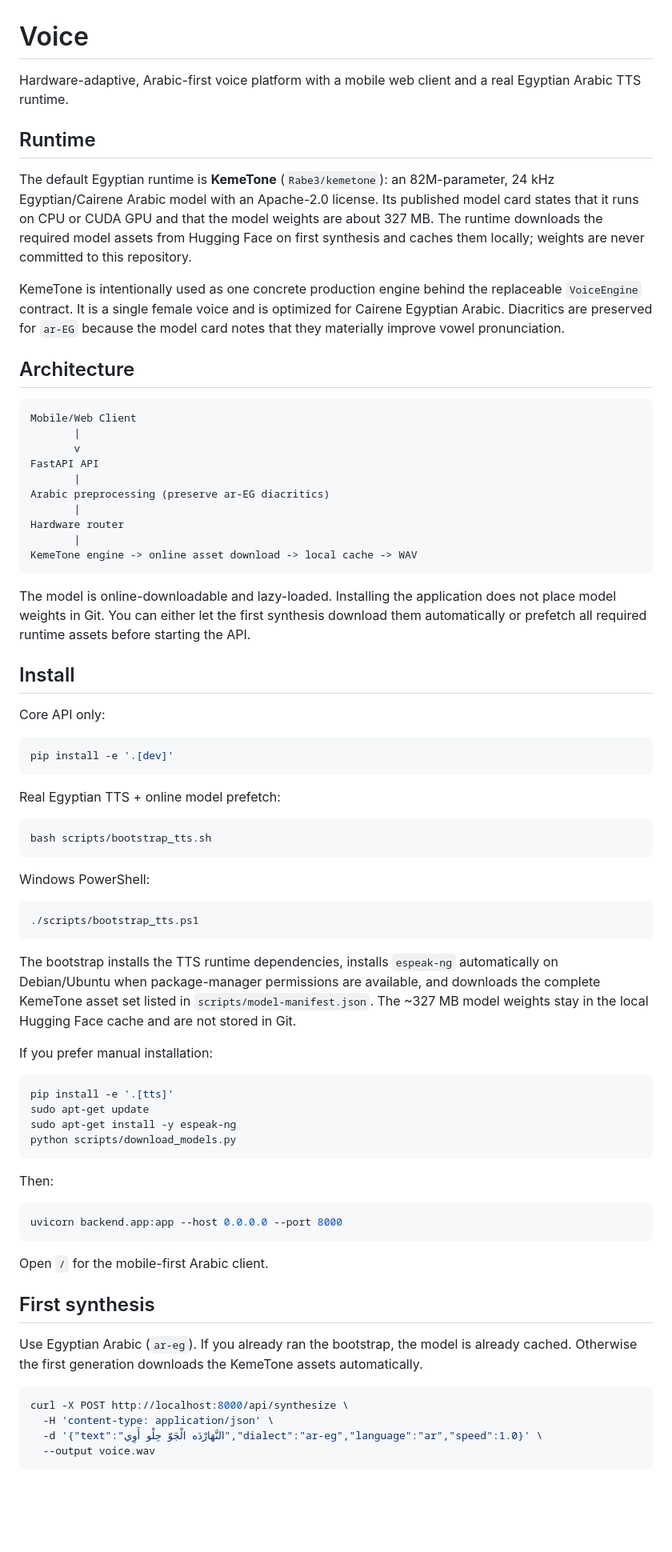
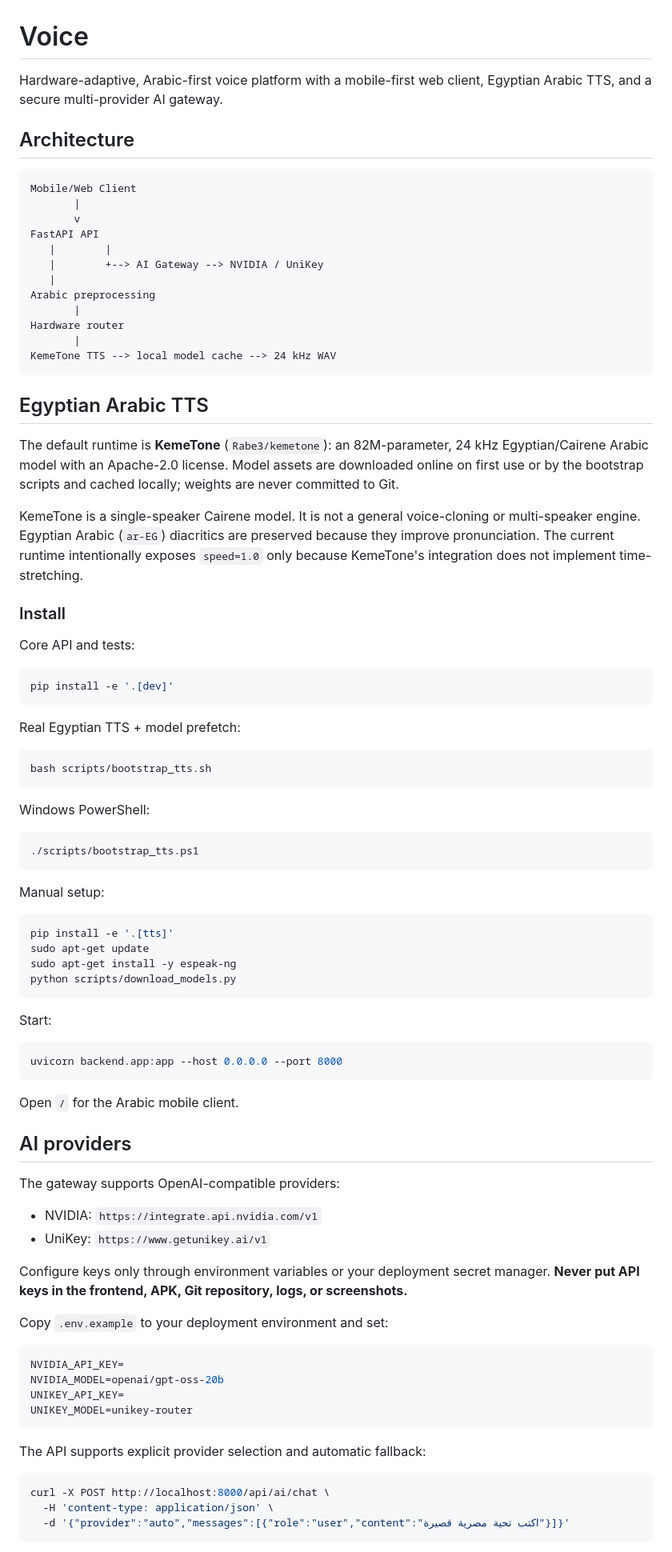
Before and after one commit to galaxyuniversity900-oss/Voice, a Markdown page: README.md, the part around one of its changes. Shown at 80% size. Drawn GitHub-style; blank space fills up the shorter version.

Commit message:
docs: document complete AI and TTS runtime

````diff
--- a/README.md
+++ b/README.md
@@ -1,12 +1,6 @@
 # Voice
 
-Hardware-adaptive, Arabic-first voice platform with a mobile web client and a real Egyptian Arabic TTS runtime.
-
-## Runtime
-
-The default Egyptian runtime is **KemeTone** (`Rabe3/kemetone`): an 82M-parameter, 24 kHz Egyptian/Cairene Arabic model with an Apache-2.0 license. Its published model card states that it runs on CPU or CUDA GPU and that the model weights are about 327 MB. The runtime downloads the required model assets from Hugging Face on first synthesis and caches them locally; weights are never committed to this repository.
-
-KemeTone is intentionally used as one concrete production engine behind the replaceable `VoiceEngine` contract. It is a single female voice and is optimized for Cairene Egyptian Arabic. Diacritics are preserved for `ar-EG` because the model card notes that they materially improve vowel pronunciation.
+Hardware-adaptive, Arabic-first voice platform with a mobile-first web client, Egyptian Arabic TTS, and a secure multi-provider AI gateway.
 
 ## Architecture
 
@@ -15,25 +9,31 @@ Mobile/Web Client
        |
        v
 FastAPI API
-       |
-Arabic preprocessing (preserve ar-EG diacritics)
+   |        |
+   |        +--> AI Gateway --> NVIDIA / UniKey
+   |
+Arabic preprocessing
        |
 Hardware router
        |
-KemeTone engine -> online asset download -> local cache -> WAV
+KemeTone TTS --> local model cache --> 24 kHz WAV
 ```
 
-The model is online-downloadable and lazy-loaded. Installing the application does not place model weights in Git. You can either let the first synthesis download them automatically or prefetch all required runtime assets before starting the API.
+## Egyptian Arabic TTS
 
-## Install
+The default runtime is **KemeTone** (`Rabe3/kemetone`): an 82M-parameter, 24 kHz Egyptian/Cairene Arabic model with an Apache-2.0 license. Model assets are downloaded online on first use or by the bootstrap scripts and cached locally; weights are never committed to Git.
 
-Core API only:
+KemeTone is a single-speaker Cairene model. It is not a general voice-cloning or multi-speaker engine. Egyptian Arabic (`ar-EG`) diacritics are preserved because they improve pronunciation. The current runtime intentionally exposes `speed=1.0` only because KemeTone's integration does not implement time-stretching.
+
+### Install
+
+Core API and tests:
 
 ```bash
 pip install -e '.[dev]'
 ```
 
-Real Egyptian TTS + online model prefetch:
+Real Egyptian TTS + model prefetch:
 
 ```bash
 bash scripts/bootstrap_tts.sh
@@ -45,9 +45,7 @@ Windows PowerShell:
 ./scripts/bootstrap_tts.ps1
 ```
 
-The bootstrap installs the TTS runtime dependencies, installs `espeak-ng` automatically on Debian/Ubuntu when package-manager permissions are available, and downloads the complete KemeTone asset set listed in `scripts/model-manifest.json`. The ~327 MB model weights stay in the local Hugging Face cache and are not stored in Git.
-
-If you prefer manual installation:
+Manual setup:
 
 ```bash
 pip install -e '.[tts]'
@@ -56,22 +54,37 @@ sudo apt-get install -y espeak-ng
 python scripts/download_models.py
 ```
 
-Then:
+Start:
 
 ```bash
 uvicorn backend.app:app --host 0.0.0.0 --port 8000
 ```
 
-Open `/` for the mobile-first Arabic client.
+Open `/` for the Arabic mobile client.
 
-## First synthesis
+## AI providers
 
-Use Egyptian Arabic (`ar-eg`). If you already ran the bootstrap, the model is already cached. Otherwise the first generation downloads the KemeTone assets automatically.
+The gateway supports OpenAI-compatible providers:
+
+- NVIDIA: `https://integrate.api.nvidia.com/v1`
+- UniKey: `https://www.getunikey.ai/v1`
+
+Configure keys only through environment variables or your deployment secret manager. **Never put API keys in the frontend, APK, Git repository, logs, or screenshots.**
+
+Copy `.env.example` to your deployment environment and set:
+
+```env
+NVIDIA_API_KEY=
+NVIDIA_MODEL=openai/gpt-oss-20b
+UNIKEY_API_KEY=
+UNIKEY_MODEL=unikey-router
+```
+
+The API supports explicit provider selection and automatic fallback:
 
 ```bash
-curl -X POST http://localhost:8000/api/synthesize \
+curl -X POST http://localhost:8000/api/ai/chat \
   -H 'content-type: application/json' \
-  -d '{"text":"النَّهَارْدَه الْجَوّ حِلْو أَوِي","dialect":"ar-eg","language":"ar","speed":1.0}' \
-  --output voice.wav
+  -d '{"provider":"auto","messages":[{"role":"user","content":"اكتب تحية مصرية قصيرة"}]}'
 ```
 
````
Also changed, not shown: other parts of README.md (+15 -11 lines).
